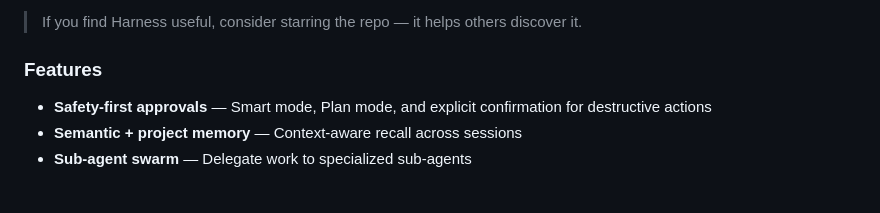
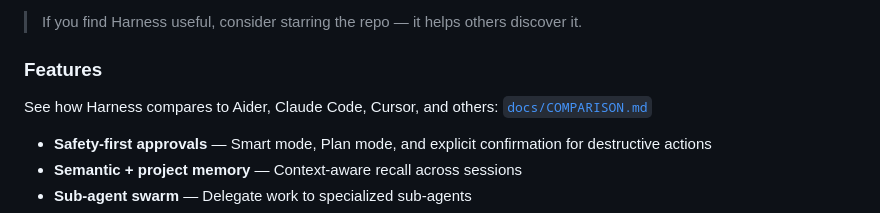
Before and after one commit to seanebones-lang/harness, a Markdown page: README.md, the part around the change. Rendered like a GitHub page; blank space fills up the shorter version.

Commit message:
docs: promote COMPARISON.md link in Features section

```diff
--- a/README.md
+++ b/README.md
@@ -16,6 +16,7 @@ This downloads a prebuilt binary when available. Falls back to building from sou
 > If you find Harness useful, consider starring the repo — it helps others discover it.
 
 ### Features
+See how Harness compares to Aider, Claude Code, Cursor, and others: [`docs/COMPARISON.md`](docs/COMPARISON.md)
 
 - **Safety-first approvals** — Smart mode, Plan mode, and explicit confirmation for destructive actions
 - **Semantic + project memory** — Context-aware recall across sessions
```
